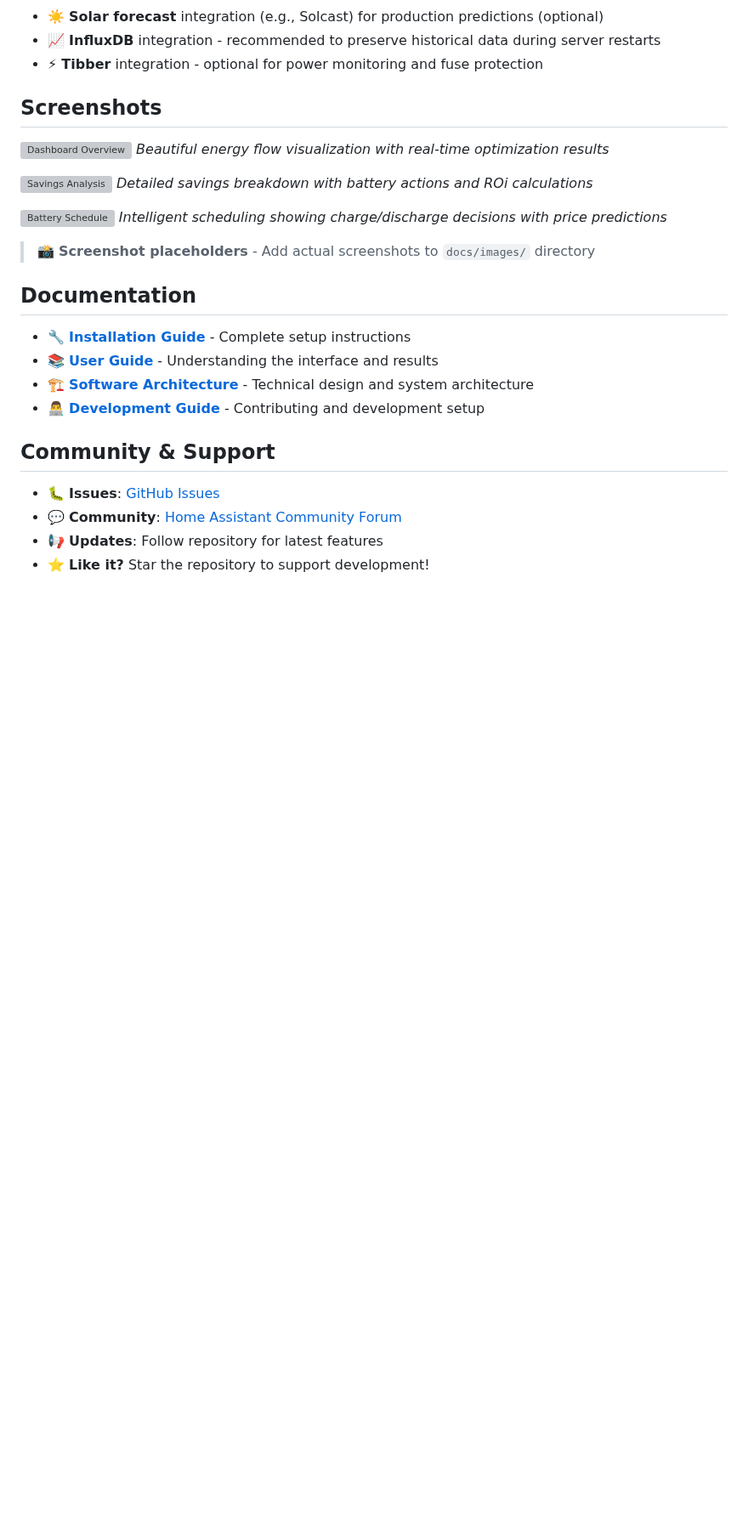
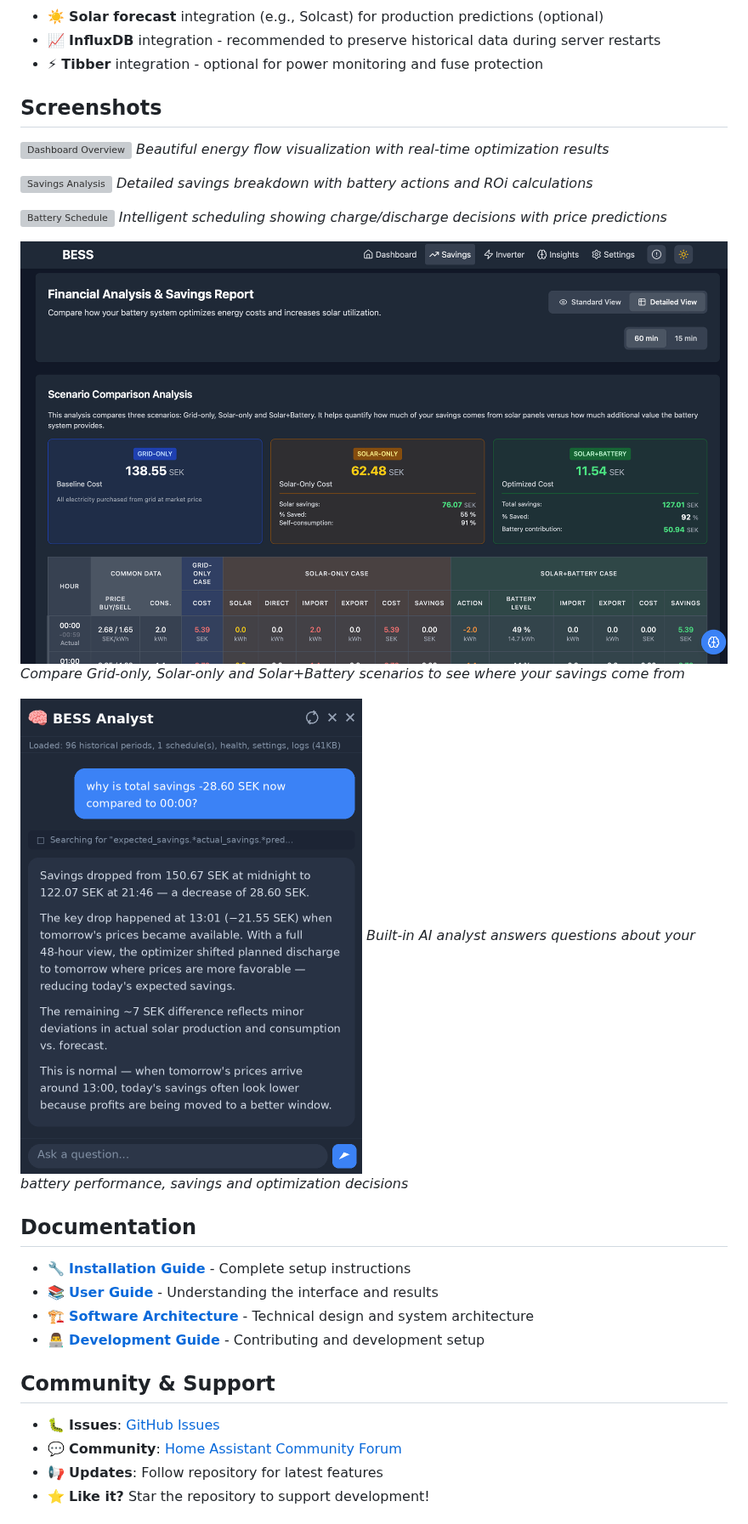
Before and after one commit to johanzander/bess-manager, a Markdown page: README.md, the part around the change. Shown at 85% size. GitHub-like rendering; pictures changed too: assets/bess-analyst.png (added), assets/scenario-analysis.png (added); blank space fills up the shorter version; grey boxes are pictures that could not be loaded.

Commit message:
docs: add scenario analysis and AI analyst screenshots to README
Co-Authored-By: Claude Opus 4.6 <noreply@anthropic.com>

```diff
--- a/README.md
+++ b/README.md
@@ -73,7 +73,11 @@ The BESS Manager provides a comprehensive web interface organized into focused p
 ![Battery Schedule](.assets/battery-schedule.png)
 *Intelligent scheduling showing charge/discharge decisions with price predictions*
 
-> 📸 **Screenshot placeholders** - Add actual screenshots to `docs/images/` directory
+![Scenario Comparison Analysis](./assets/scenario-analysis.png)
+*Compare Grid-only, Solar-only and Solar+Battery scenarios to see where your savings come from*
+
+![BESS Analyst](./assets/bess-analyst.png)
+*Built-in AI analyst answers questions about your battery performance, savings and optimization decisions*
 
 ## Documentation
 
```
